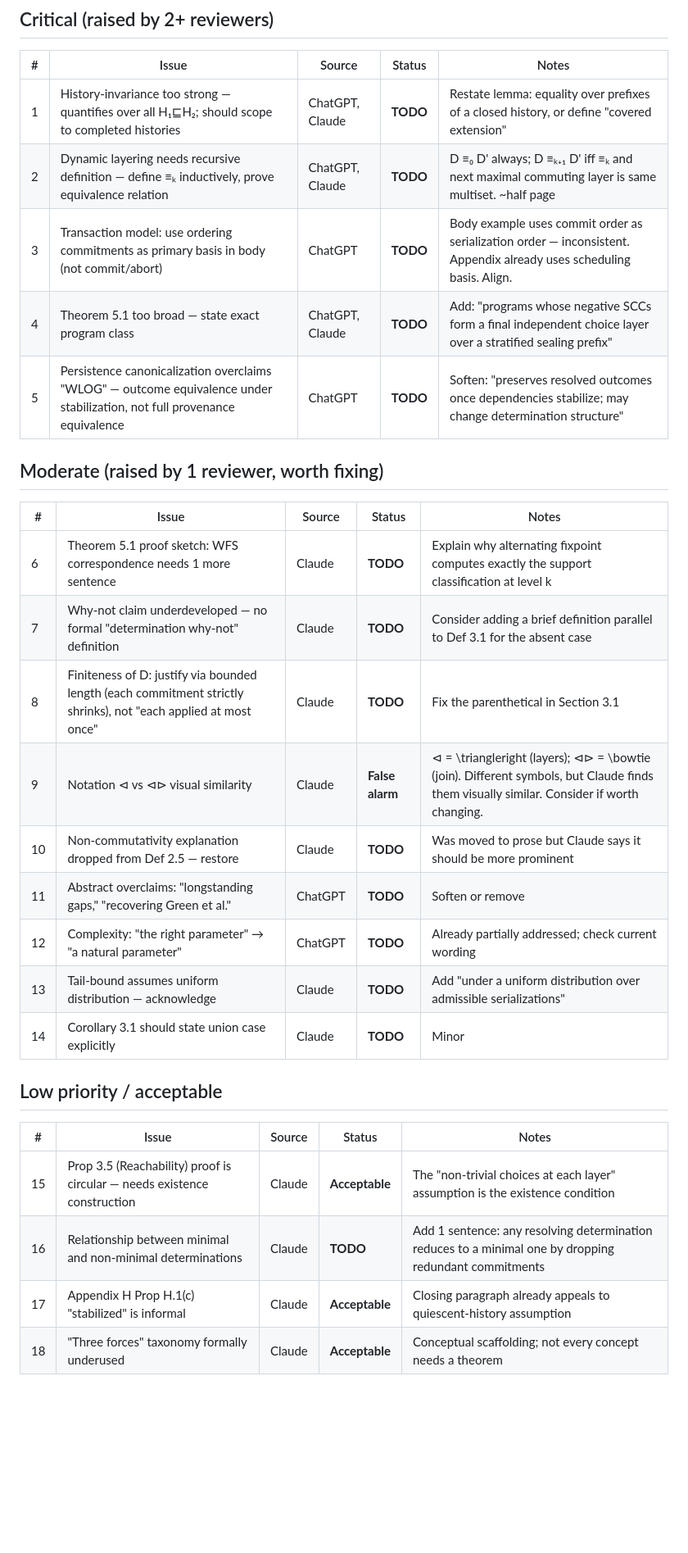
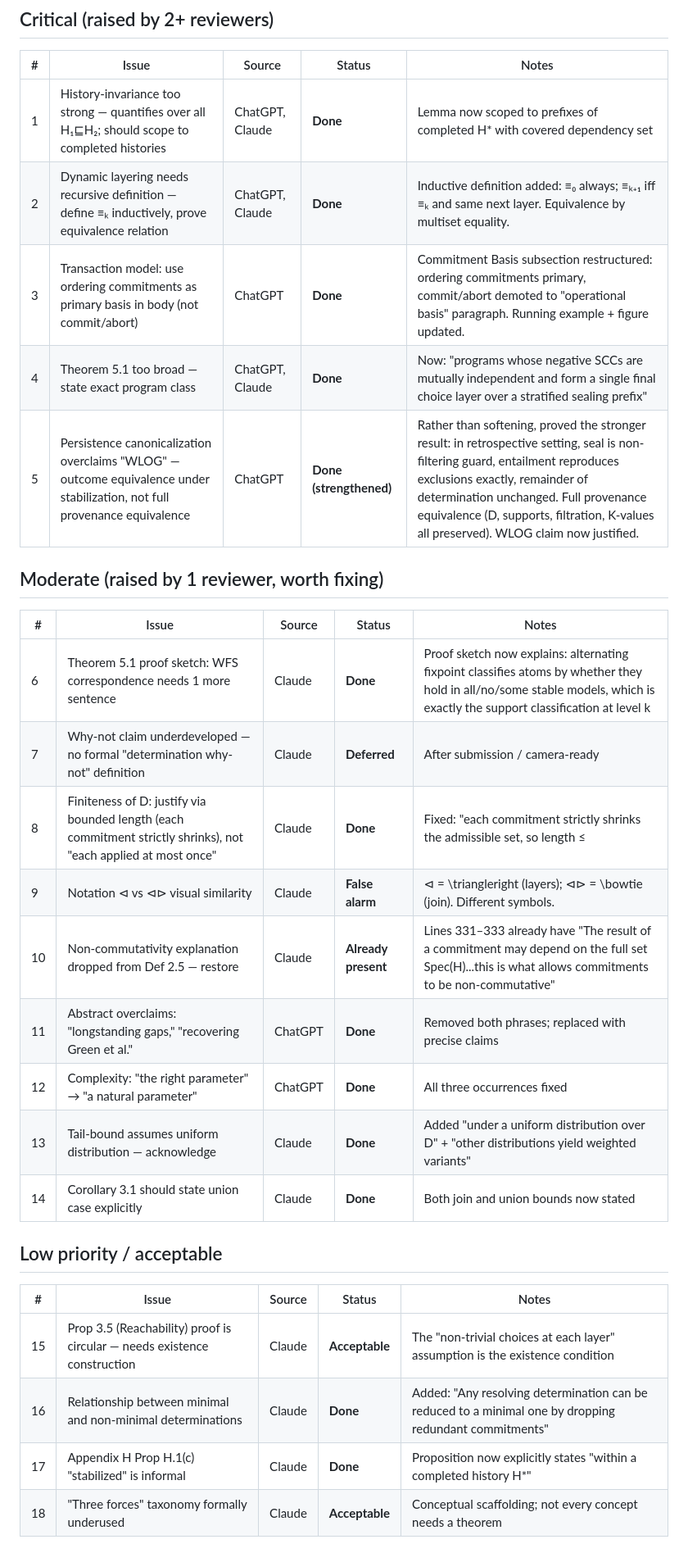
Before and after one commit to jhellerstein/provenance, a Markdown page: reviews/tracker-2.md, the part around one of its changes. Shown at 82% size. Drawn GitHub-style; blank space fills up the shorter version.

Commit message:
Update tracker-2.md: all items addressed

```diff
--- a/reviews/tracker-2.md
+++ b/reviews/tracker-2.md
@@ -4,33 +4,33 @@
 
 | # | Issue | Source | Status | Notes |
 |---|-------|--------|--------|-------|
-| 1 | History-invariance too strong — quantifies over all H₁⊑H₂; should scope to completed histories | ChatGPT, Claude | **TODO** | Restate lemma: equality over prefixes of a closed history, or define "covered extension" |
-| 2 | Dynamic layering needs recursive definition — define ≡ₖ inductively, prove equivalence relation | ChatGPT, Claude | **TODO** | D ≡₀ D' always; D ≡ₖ₊₁ D' iff ≡ₖ and next maximal commuting layer is same multiset. ~half page |
-| 3 | Transaction model: use ordering commitments as primary basis in body (not commit/abort) | ChatGPT | **TODO** | Body example uses commit order as serialization order — inconsistent. Appendix already uses scheduling basis. Align. |
-| 4 | Theorem 5.1 too broad — state exact program class | ChatGPT, Claude | **TODO** | Add: "programs whose negative SCCs form a final independent choice layer over a stratified sealing prefix" |
-| 5 | Persistence canonicalization overclaims "WLOG" — outcome equivalence under stabilization, not full provenance equivalence | ChatGPT | **TODO** | Soften: "preserves resolved outcomes once dependencies stabilize; may change determination structure" |
+| 1 | History-invariance too strong — quantifies over all H₁⊑H₂; should scope to completed histories | ChatGPT, Claude | **Done** | Lemma now scoped to prefixes of completed H* with covered dependency set |
+| 2 | Dynamic layering needs recursive definition — define ≡ₖ inductively, prove equivalence relation | ChatGPT, Claude | **Done** | Inductive definition added: ≡₀ always; ≡ₖ₊₁ iff ≡ₖ and same next layer. Equivalence by multiset equality. |
+| 3 | Transaction model: use ordering commitments as primary basis in body (not commit/abort) | ChatGPT | **Done** | Commitment Basis subsection restructured: ordering commitments primary, commit/abort demoted to "operational basis" paragraph. Running example + figure updated. |
+| 4 | Theorem 5.1 too broad — state exact program class | ChatGPT, Claude | **Done** | Now: "programs whose negative SCCs are mutually independent and form a single final choice layer over a stratified sealing prefix" |
+| 5 | Persistence canonicalization overclaims "WLOG" — outcome equivalence under stabilization, not full provenance equivalence | ChatGPT | **Done (strengthened)** | Rather than softening, proved the stronger result: in retrospective setting, seal is non-filtering guard, entailment reproduces exclusions exactly, remainder of determination unchanged. Full provenance equivalence (D, supports, filtration, K-values all preserved). WLOG claim now justified. |
 
 ## Moderate (raised by 1 reviewer, worth fixing)
 
 | # | Issue | Source | Status | Notes |
 |---|-------|--------|--------|-------|
-| 6 | Theorem 5.1 proof sketch: WFS correspondence needs 1 more sentence | Claude | **TODO** | Explain why alternating fixpoint computes exactly the support classification at level k |
-| 7 | Why-not claim underdeveloped — no formal "determination why-not" definition | Claude | **TODO** | Consider adding a brief definition parallel to Def 3.1 for the absent case |
-| 8 | Finiteness of D: justify via bounded length (each commitment strictly shrinks), not "each applied at most once" | Claude | **TODO** | Fix the parenthetical in Section 3.1 |
-| 9 | Notation ⊲ vs ⊲⊳ visual similarity | Claude | **False alarm** | ⊲ = \triangleright (layers); ⊲⊳ = \bowtie (join). Different symbols, but Claude finds them visually similar. Consider if worth changing. |
-| 10 | Non-commutativity explanation dropped from Def 2.5 — restore | Claude | **TODO** | Was moved to prose but Claude says it should be more prominent |
-| 11 | Abstract overclaims: "longstanding gaps," "recovering Green et al." | ChatGPT | **TODO** | Soften or remove |
-| 12 | Complexity: "the right parameter" → "a natural parameter" | ChatGPT | **TODO** | Already partially addressed; check current wording |
-| 13 | Tail-bound assumes uniform distribution — acknowledge | Claude | **TODO** | Add "under a uniform distribution over admissible serializations" |
-| 14 | Corollary 3.1 should state union case explicitly | Claude | **TODO** | Minor |
+| 6 | Theorem 5.1 proof sketch: WFS correspondence needs 1 more sentence | Claude | **Done** | Proof sketch now explains: alternating fixpoint classifies atoms by whether they hold in all/no/some stable models, which is exactly the support classification at level k |
+| 7 | Why-not claim underdeveloped — no formal "determination why-not" definition | Claude | **Deferred** | After submission / camera-ready |
+| 8 | Finiteness of D: justify via bounded length (each commitment strictly shrinks), not "each applied at most once" | Claude | **Done** | Fixed: "each commitment strictly shrinks the admissible set, so length ≤ |Spec(H)| - 1" |
+| 9 | Notation ⊲ vs ⊲⊳ visual similarity | Claude | **False alarm** | ⊲ = \triangleright (layers); ⊲⊳ = \bowtie (join). Different symbols. |
+| 10 | Non-commutativity explanation dropped from Def 2.5 — restore | Claude | **Already present** | Lines 331–333 already have "The result of a commitment may depend on the full set Spec(H)...this is what allows commitments to be non-commutative" |
+| 11 | Abstract overclaims: "longstanding gaps," "recovering Green et al." | ChatGPT | **Done** | Removed both phrases; replaced with precise claims |
+| 12 | Complexity: "the right parameter" → "a natural parameter" | ChatGPT | **Done** | All three occurrences fixed |
+| 13 | Tail-bound assumes uniform distribution — acknowledge | Claude | **Done** | Added "under a uniform distribution over D" + "other distributions yield weighted variants" |
+| 14 | Corollary 3.1 should state union case explicitly | Claude | **Done** | Both join and union bounds now stated |
 
 ## Low priority / acceptable
 
 | # | Issue | Source | Status | Notes |
 |---|-------|--------|--------|-------|
 | 15 | Prop 3.5 (Reachability) proof is circular — needs existence construction | Claude | **Acceptable** | The "non-trivial choices at each layer" assumption is the existence condition |
-| 16 | Relationship between minimal and non-minimal determinations | Claude | **TODO** | Add 1 sentence: any resolving determination reduces to a minimal one by dropping redundant commitments |
-| 17 | Appendix H Prop H.1(c) "stabilized" is informal | Claude | **Acceptable** | Closing paragraph already appeals to quiescent-history assumption |
+| 16 | Relationship between minimal and non-minimal determinations | Claude | **Done** | Added: "Any resolving determination can be reduced to a minimal one by dropping redundant commitments" |
+| 17 | Appendix H Prop H.1(c) "stabilized" is informal | Claude | **Done** | Proposition now explicitly states "within a completed history H*" |
 | 18 | "Three forces" taxonomy formally underused | Claude | **Acceptable** | Conceptual scaffolding; not every concept needs a theorem |
 
 ## Gemini's constructive suggestions for additional results
```
Also changed, not shown: other parts of reviews/tracker-2.md (+7 -19 lines).
